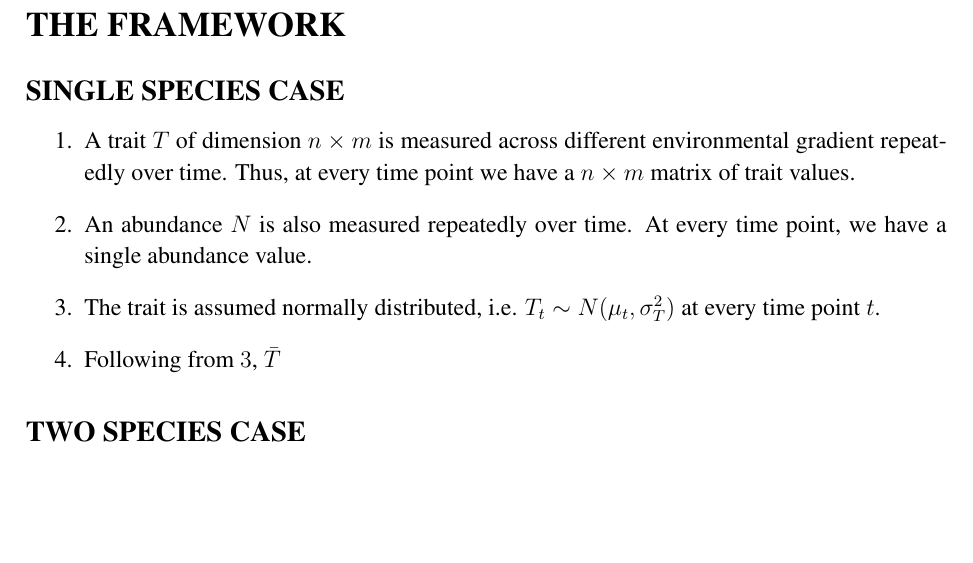
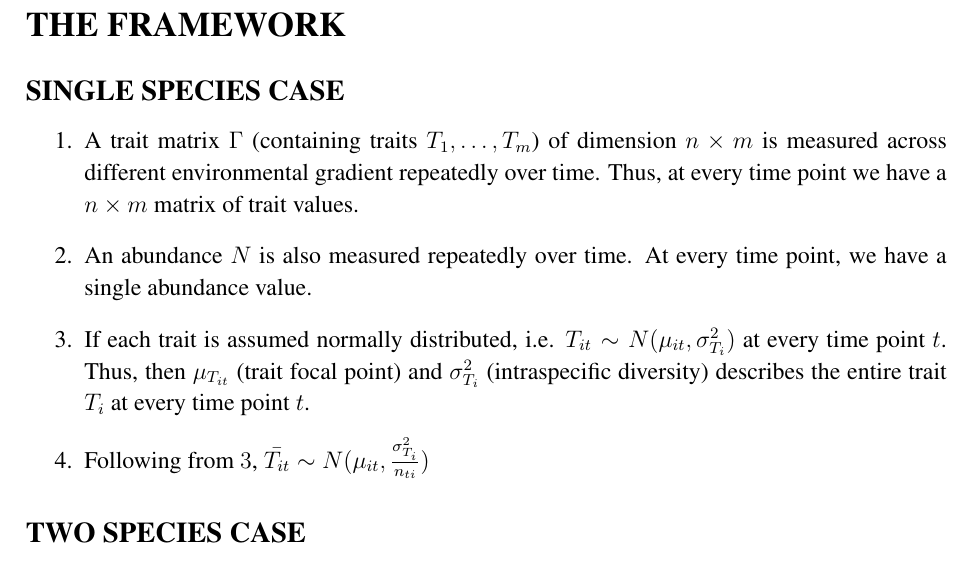
Before and after one commit to fomotis/MultivariateNormalFramework, a LaTeX paper (Paper/proposedframework.tex): part of page 2 of 2, cut so that both start at the same text, the shorter picture padded with empty space. Compiled offline with pdfLaTeX.

Commit message:
explaining the single species framework

```diff
--- a/Paper/proposedframework.tex
+++ b/Paper/proposedframework.tex
@@ -81,10 +81,10 @@
 \subsection*{SINGLE SPECIES CASE}
 
 \begin{enumerate}
-	\item A trait $T$ of dimension $n \times m$ is measured across different environmental gradient repeatedly over time. Thus, at every time point we have a $n \times m$ matrix of trait values.
+	\item A trait matrix $\Gamma$ (containing traits $T_1, \ldots, T_m$) of dimension $n \times m$ is measured across different environmental gradient repeatedly over time. Thus, at every time point we have a $n \times m$ matrix of trait values.
 	\item An abundance $N$ is also measured repeatedly over time. At every time point, we have a single abundance value.
-	\item The trait is assumed normally distributed, i.e. $T_t \sim N(\mu_t, \sigma^2_{T})$ at every time point $t$.
-	\item Following from $3$, $\bar{T}$
+	\item If each trait is assumed normally distributed, i.e. $T_{it} \sim N(\mu_{it}, \sigma^2_{T_i})$ at every time point $t$. Thus, then $\mu_{T_{it}}$ (trait focal point) and $\sigma^2_{T_i}$ (intraspecific diversity) describes the entire trait $T_{i}$ at every time point $t$.
+	\item Following from $3$, $\bar{T_{it}} \sim N(\mu_{it}, \frac{\sigma^2_{T_i}}{n_{ti}})$
 \end{enumerate}
 
 \subsection*{TWO SPECIES CASE}
```
